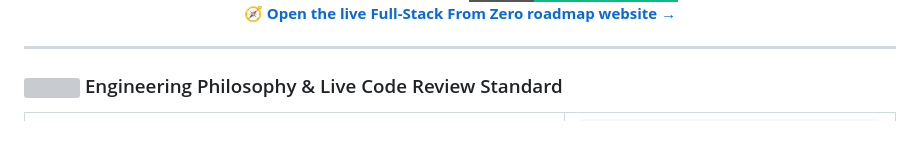
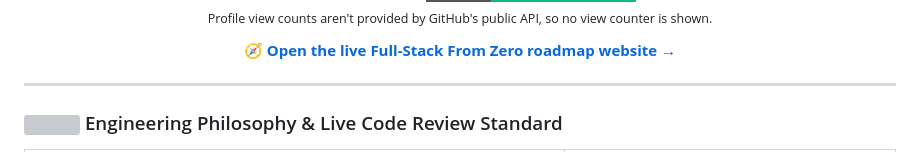
Before and after one commit to Anujbarwal/Anujbarwal, a Markdown page: README.md, the part around one of its changes. GitHub-like rendering; badges without logos; grey boxes are pictures that could not be loaded.

Commit message:
Remove broken profile view counter
Co-authored-by: Copilot App <223556219+Copilot@users.noreply.github.com>

```diff
--- a/README.md
+++ b/README.md
@@ -23,6 +20,8 @@
   </a>
   <img src="https://img.shields.io/badge/Focus-Full--Stack%20%2B%20DSA-10b981?style=for-the-badge&logo=target&logoColor=white" alt="Focus" />
 </div>
+
+<p align="center"><sub>Profile view counts aren't provided by GitHub's public API, so no view counter is shown.</sub></p>
 
 <p align="center">
   <a href="https://anujbarwal.github.io/Full-Stack-From-Zero-Roadmap/"><strong>🧭 Open the live Full-Stack From Zero roadmap website →</strong></a>
```
Also changed, not shown: other parts of README.md (+1 -4 lines).
